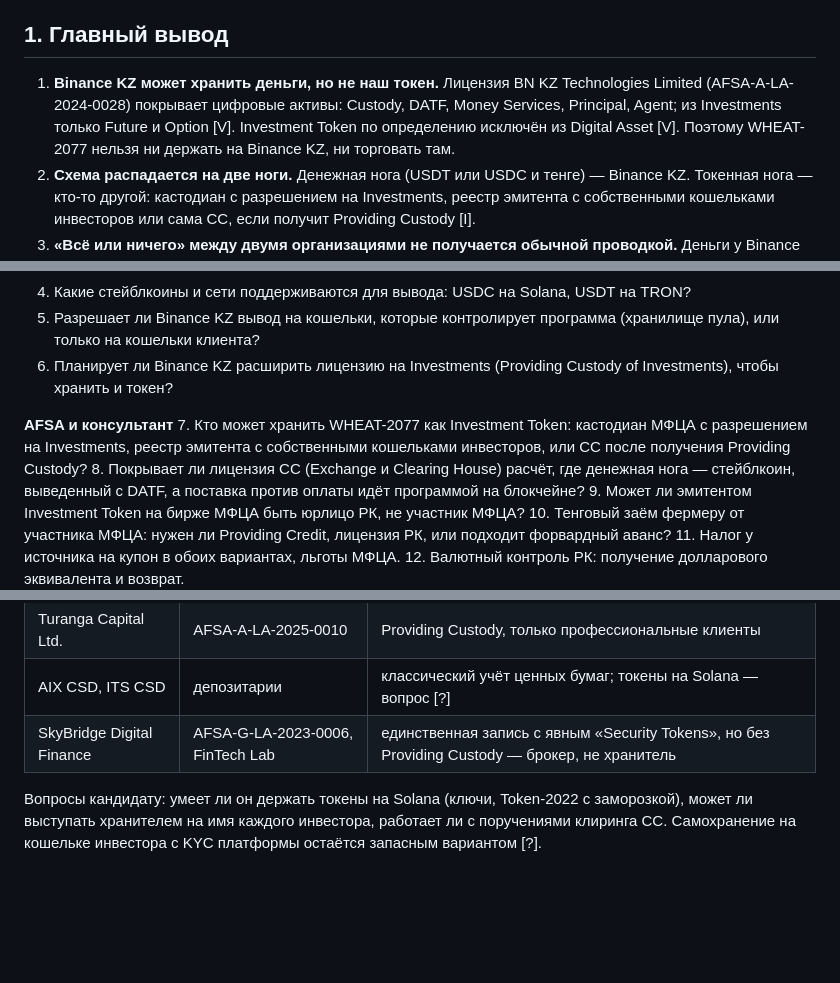
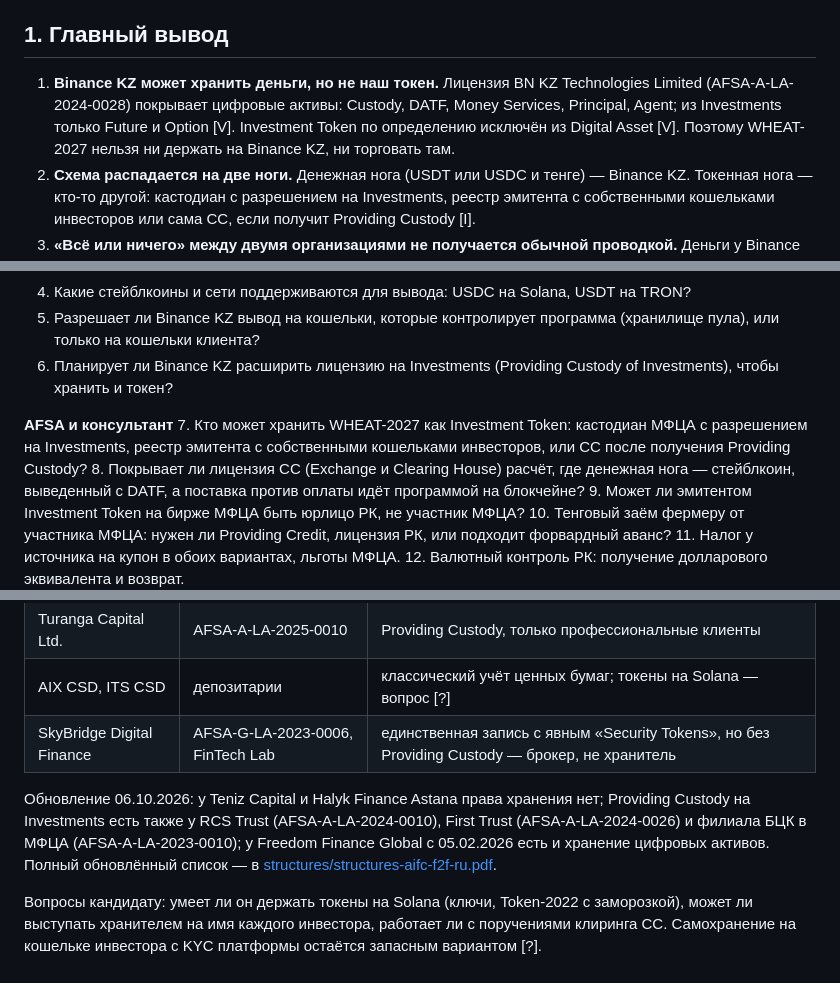
Before and after one commit to AnvarN10/field-to-finance, a Markdown page: docs/business/custody-binance-kz-ru.md, 3 parts joined by grey strips. GitHub-like rendering; blank space fills up the shorter version.

Commit message:
docs: link the structures document, refresh custodians, devlog
Claude-Session: https://claude.ai/code/session_01ME22MMec3RnxBQUt7ynVd7

```diff
--- a/docs/business/custody-binance-kz-ru.md
+++ b/docs/business/custody-binance-kz-ru.md
@@ -6,7 +6,7 @@
 
 ## 1. Главный вывод
 
-1. **Binance KZ может хранить деньги, но не наш токен.** Лицензия BN KZ Technologies Limited (AFSA-A-LA-2024-0028) покрывает цифровые активы: Custody, DATF, Money Services, Principal, Agent; из Investments только Future и Option [V]. Investment Token по определению исключён из Digital Asset [V]. Поэтому WHEAT-2077 нельзя ни держать на Binance KZ, ни торговать там.
+1. **Binance KZ может хранить деньги, но не наш токен.** Лицензия BN KZ Technologies Limited (AFSA-A-LA-2024-0028) покрывает цифровые активы: Custody, DATF, Money Services, Principal, Agent; из Investments только Future и Option [V]. Investment Token по определению исключён из Digital Asset [V]. Поэтому WHEAT-2027 нельзя ни держать на Binance KZ, ни торговать там.
 2. **Схема распадается на две ноги.** Денежная нога (USDT или USDC и тенге) — Binance KZ. Токенная нога — кто-то другой: кастодиан с разрешением на Investments, реестр эмитента с собственными кошельками инвесторов или сама CC, если получит Providing Custody [I].
 3. **«Всё или ничего» между двумя организациями не получается обычной проводкой.** Деньги у Binance KZ, токен у другого хранителя: одна сторона может пройти без другой. Решение, которое у нас уже есть: расчёт на блокчейне. Стейблкоин выводится с Binance KZ в блокчейн и обменивается на токен атомарно нашей программой на Solana (подписка = USDC в хранилище пула и выпуск токена в одной транзакции) [I].
 4. **Binance KZ не исполняет поручения третьей стороны между своими клиентами.** На схеме CC «направляет поручения кастодиану» перевести деньги с суб-счёта инвестора на суб-счёт эмитента. У биржи цифровых активов каждый клиент управляет своим счётом сам; переводы между клиентами по указанию CC — это отдельный продукт, если он вообще есть [?]. Это главный вопрос к Binance KZ.
@@ -84,7 +84,7 @@ flowchart LR
 6. Планирует ли Binance KZ расширить лицензию на Investments (Providing Custody of Investments), чтобы хранить и токен?
 
 **AFSA и консультант**
-7. Кто может хранить WHEAT-2077 как Investment Token: кастодиан МФЦА с разрешением на Investments, реестр эмитента с собственными кошельками инвесторов, или CC после получения Providing Custody?
+7. Кто может хранить WHEAT-2027 как Investment Token: кастодиан МФЦА с разрешением на Investments, реестр эмитента с собственными кошельками инвесторов, или CC после получения Providing Custody?
 8. Покрывает ли лицензия CC (Exchange и Clearing House) расчёт, где денежная нога — стейблкоин, выведенный с DATF, а поставка против оплаты идёт программой на блокчейне?
 9. Может ли эмитентом Investment Token на бирже МФЦА быть юрлицо РК, не участник МФЦА?
 10. Тенговый заём фермеру от участника МФЦА: нужен ли Providing Credit, лицензия РК, или подходит форвардный аванс?
@@ -125,4 +125,6 @@ flowchart LR
 | AIX CSD, ITS CSD | депозитарии | классический учёт ценных бумаг; токены на Solana — вопрос [?] |
 | SkyBridge Digital Finance | AFSA-G-LA-2023-0006, FinTech Lab | единственная запись с явным «Security Tokens», но без Providing Custody — брокер, не хранитель |
 
+Обновление 06.10.2026: у Teniz Capital и Halyk Finance Astana права хранения нет; Providing Custody на Investments есть также у RCS Trust (AFSA-A-LA-2024-0010), First Trust (AFSA-A-LA-2024-0026) и филиала БЦК в МФЦА (AFSA-A-LA-2023-0010); у Freedom Finance Global с 05.02.2026 есть и хранение цифровых активов. Полный обновлённый список — в [structures/structures-aifc-f2f-ru.pdf](structures/structures-aifc-f2f-ru.pdf).
+
 Вопросы кандидату: умеет ли он держать токены на Solana (ключи, Token-2022 с заморозкой), может ли выступать хранителем на имя каждого инвестора, работает ли с поручениями клиринга CC. Самохранение на кошельке инвестора с KYC платформы остаётся запасным вариантом [?].
```
Also changed, not shown: docs/business/CONTEXT.md (+1 -1 lines), docs/devlog/2026-10-06.md (added, +7 -0 lines).
